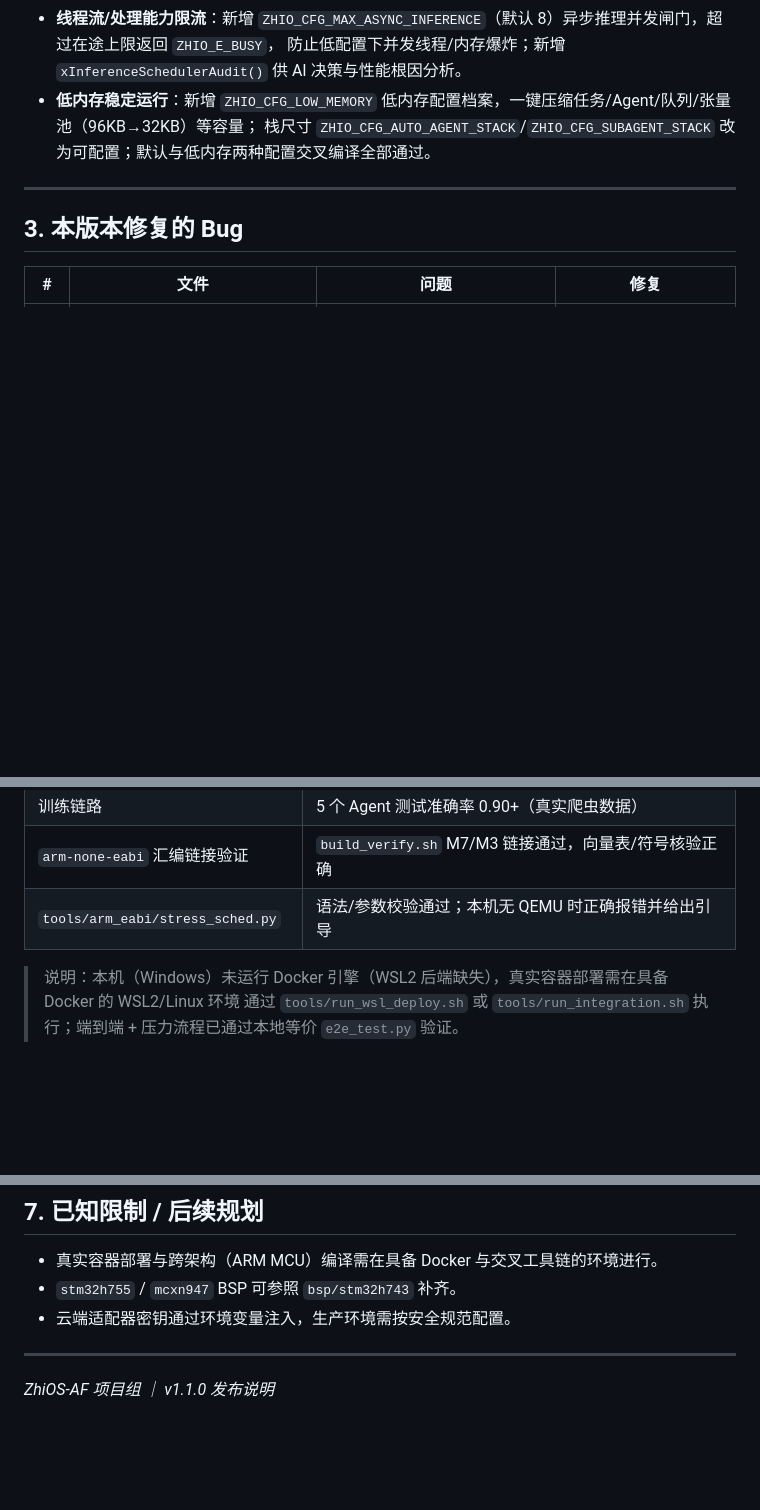
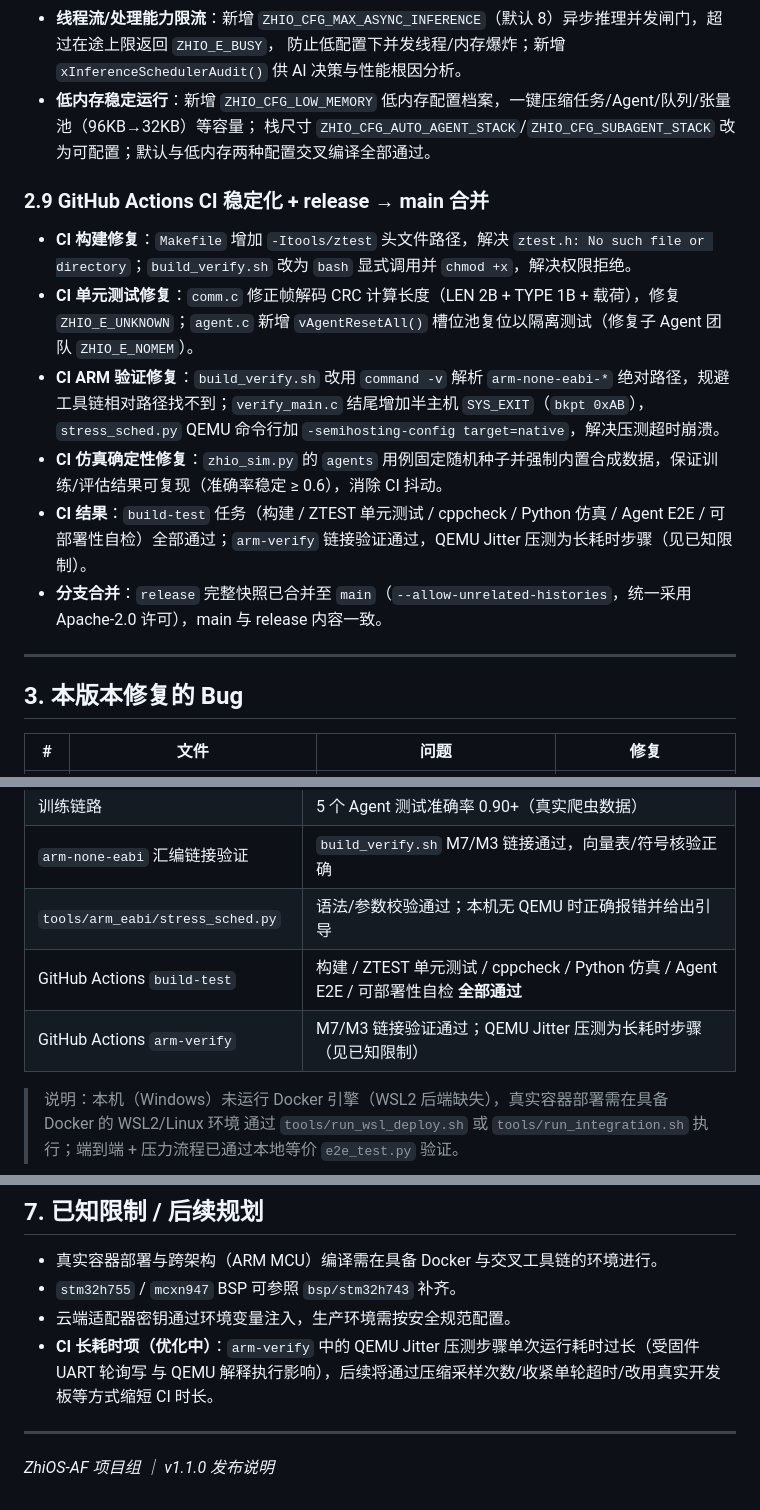
Before and after one commit to biyiheng/ZhiOS-AF, a Markdown page: RELEASE_NOTES.md, 3 parts joined by grey strips. Rendered like a GitHub page; blank space fills up the shorter version.

Commit message:
docs: 记录 GitHub Actions CI 稳定化修复与 release->main 合并说明

```diff
--- a/RELEASE_NOTES.md
+++ b/RELEASE_NOTES.md
@@ -71,6 +71,14 @@
 - **低内存稳定运行**：新增 `ZHIO_CFG_LOW_MEMORY` 低内存配置档案，一键压缩任务/Agent/队列/张量池（96KB→32KB）等容量；
   栈尺寸 `ZHIO_CFG_AUTO_AGENT_STACK`/`ZHIO_CFG_SUBAGENT_STACK` 改为可配置；默认与低内存两种配置交叉编译全部通过。
 
+### 2.9 GitHub Actions CI 稳定化 + release → main 合并
+- **CI 构建修复**：`Makefile` 增加 `-Itools/ztest` 头文件路径，解决 `ztest.h: No such file or directory`；`build_verify.sh` 改为 `bash` 显式调用并 `chmod +x`，解决权限拒绝。
+- **CI 单元测试修复**：`comm.c` 修正帧解码 CRC 计算长度（LEN 2B + TYPE 1B + 载荷），修复 `ZHIO_E_UNKNOWN`；`agent.c` 新增 `vAgentResetAll()` 槽位池复位以隔离测试（修复子 Agent 团队 `ZHIO_E_NOMEM`）。
+- **CI ARM 验证修复**：`build_verify.sh` 改用 `command -v` 解析 `arm-none-eabi-*` 绝对路径，规避工具链相对路径找不到；`verify_main.c` 结尾增加半主机 `SYS_EXIT`（`bkpt 0xAB`），`stress_sched.py` QEMU 命令行加 `-semihosting-config target=native`，解决压测超时崩溃。
+- **CI 仿真确定性修复**：`zhio_sim.py` 的 `agents` 用例固定随机种子并强制内置合成数据，保证训练/评估结果可复现（准确率稳定 ≥ 0.6），消除 CI 抖动。
+- **CI 结果**：`build-test` 任务（构建 / ZTEST 单元测试 / cppcheck / Python 仿真 / Agent E2E / 可部署性自检）全部通过；`arm-verify` 链接验证通过，QEMU Jitter 压测为长耗时步骤（见已知限制）。
+- **分支合并**：`release` 完整快照已合并至 `main`（`--allow-unrelated-histories`，统一采用 Apache-2.0 许可），main 与 release 内容一致。
+
 ---
 
 ## 3. 本版本修复的 Bug
@@ -98,6 +106,8 @@
 | 训练链路 | 5 个 Agent 测试准确率 0.90+（真实爬虫数据） |
 | `arm-none-eabi` 汇编链接验证 | `build_verify.sh` M7/M3 链接通过，向量表/符号核验正确 |
 | `tools/arm_eabi/stress_sched.py` | 语法/参数校验通过；本机无 QEMU 时正确报错并给出引导 |
+| GitHub Actions `build-test` | 构建 / ZTEST 单元测试 / cppcheck / Python 仿真 / Agent E2E / 可部署性自检 **全部通过** |
+| GitHub Actions `arm-verify` | M7/M3 链接验证通过；QEMU Jitter 压测为长耗时步骤（见已知限制） |
 
 > 说明：本机（Windows）未运行 Docker 引擎（WSL2 后端缺失），真实容器部署需在具备 Docker 的 WSL2/Linux 环境
 > 通过 `tools/run_wsl_deploy.sh` 或 `tools/run_integration.sh` 执行；端到端 + 压力流程已通过本地等价 `e2e_test.py` 验证。
@@ -149,6 +159,8 @@ docker compose run --rm e2e
 - 真实容器部署与跨架构（ARM MCU）编译需在具备 Docker 与交叉工具链的环境进行。
 - `stm32h755` / `mcxn947` BSP 可参照 `bsp/stm32h743` 补齐。
 - 云端适配器密钥通过环境变量注入，生产环境需按安全规范配置。
+- **CI 长耗时项（优化中）**：`arm-verify` 中的 QEMU Jitter 压测步骤单次运行耗时过长（受固件 UART 轮询写
+  与 QEMU 解释执行影响），后续将通过压缩采样次数/收紧单轮超时/改用真实开发板等方式缩短 CI 时长。
 
 ---
 
```
